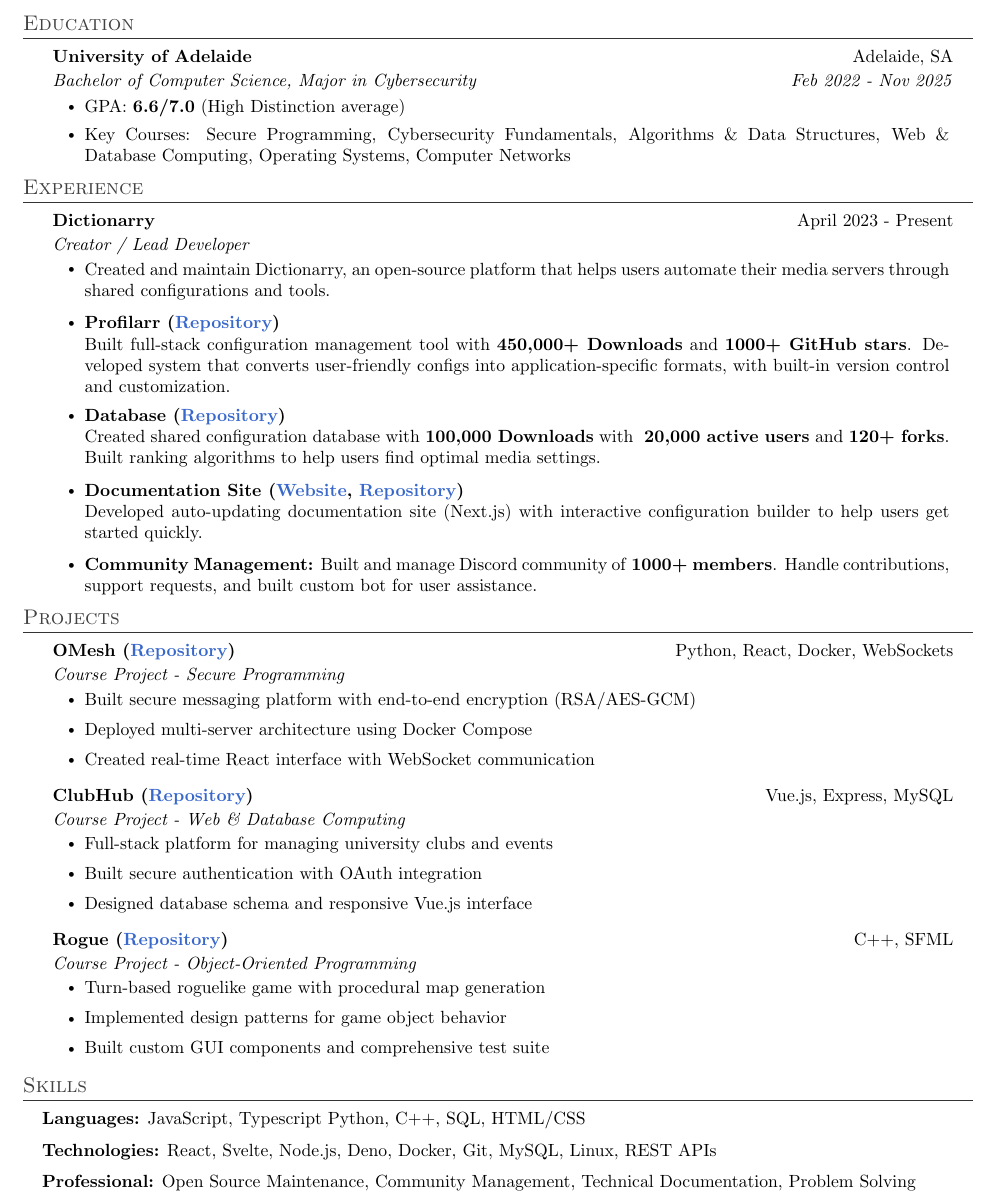
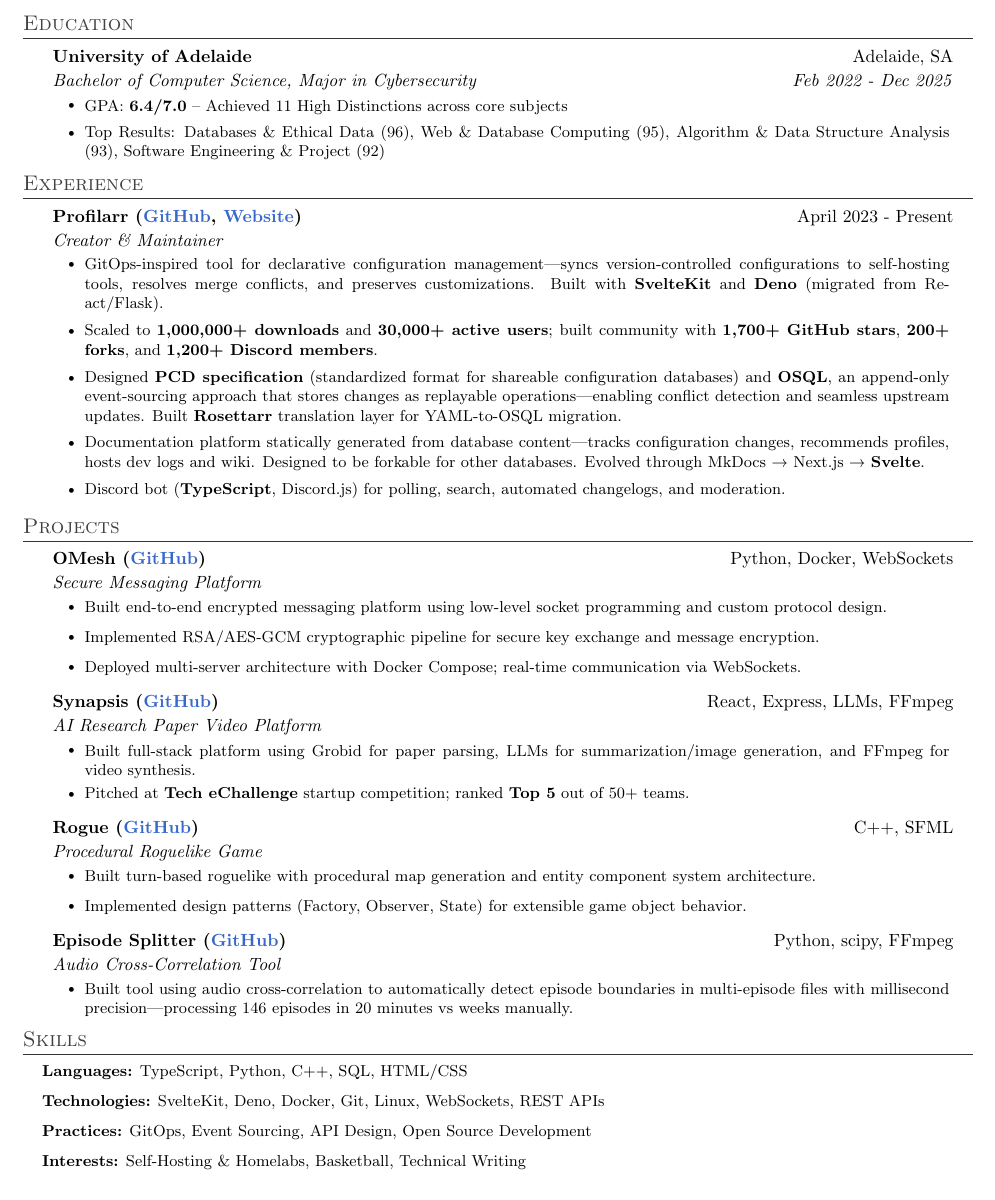
Before and after one commit to santiagosayshey/resume, a LaTeX CV (resume.tex, which reads sections/education.tex, sections/experience.tex, sections/projects.tex): part of the page, cut so that both start at the same text. Compiled offline with pdfLaTeX.

Commit message:
chore: update resume content with improved education, experience, projects, and skills sections

```diff
--- a/resume.tex
+++ b/resume.tex
@@ -68,7 +68,7 @@
 }
 
 \newcommand{\resumeItem}[1]{
-\item\small{
+\item\footnotesize{
  \parbox[t]{0.91\textwidth}{#1 \vspace{-2pt}}
  }
 }
--- a/sections/education.tex
+++ b/sections/education.tex
@@ -3,9 +3,9 @@
 \resumeSubHeadingListStart
 \resumeSubheading
 {University of Adelaide}{Adelaide, SA}
-{Bachelor of Computer Science, Major in Cybersecurity}{Feb 2022 - Nov 2025}
+{Bachelor of Computer Science, Major in Cybersecurity}{Feb 2022 - Dec 2025}
 \resumeItemListStart
-\resumeItem{GPA: \textbf{6.6/7.0} (High Distinction average)}
-\resumeItem{Key Courses: Secure Programming, Cybersecurity Fundamentals, Algorithms \& Data Structures, Web \& Database Computing, Operating Systems, Computer Networks}
+\resumeItem{GPA: \textbf{6.4/7.0} -- Achieved 11 High Distinctions across core subjects}
+\resumeItem{Top Results: Databases \& Ethical Data (96), Web \& Database Computing (95), Algorithm \& Data Structure Analysis (93), Software Engineering \& Project (92)}
 \resumeItemListEnd
 \resumeSubHeadingListEnd
--- a/sections/experience.tex
+++ b/sections/experience.tex
@@ -2,20 +2,17 @@
 \section{Experience}
 \resumeSubHeadingListStart
 \resumeSubheading
-{Dictionarry}{April 2023 - Present}
-{Creator / Lead Developer}{}
+{Profilarr (\href{https://github.com/Dictionarry-Hub}{GitHub}, \href{https://dictionarry.dev/}{Website})}{April 2023 - Present}
+{Creator \& Maintainer}{}
 \resumeItemListStart
-\resumeItem{Created and maintain Dictionarry, an open-source platform that helps users automate their media servers through shared configurations and tools.}
-\vspace{6pt} % Increased from 3pt
-\resumeItem{\textbf{Profilarr (\href{https://github.com/Dictionarry-Hub/profilarr}{Repository})} \\
-Built full-stack configuration management tool with \textbf{450,000+ Downloads} and \textbf{1000+ GitHub stars}. Developed system that converts user-friendly configs into application-specific formats, with built-in version control and customization.}
-\vspace{6pt} % Increased from 3pt
-\resumeItem{\textbf{Database (\href{https://github.com/Dictionarry-Hub/database}{Repository})} \\
-Created shared configuration database with \textbf{100,000 Downloads} with ~\textbf{20,000 active users} and \textbf{120+ forks}. Built ranking algorithms to help users find optimal media settings.}
-\vspace{6pt} % Increased from 3pt
-\resumeItem{\textbf{Documentation Site (\href{https://dictionarry.dev/}{Website}, \href{https://github.com/Dictionarry-Hub/website}{Repository})} \\
-Developed auto-updating documentation site (Next.js) with interactive configuration builder to help users get started quickly.}
-\vspace{6pt} % Increased from 3pt
-\resumeItem{\textbf{Community Management:} Built and manage Discord community of \textbf{1000+ members}. Handle contributions, support requests, and built custom bot for user assistance.}
+\resumeItem{GitOps-inspired tool for declarative configuration management—syncs version-controlled configurations to self-hosting tools, resolves merge conflicts, and preserves customizations. Built with \textbf{SvelteKit} and \textbf{Deno} (migrated from React/Flask).}
+\vspace{4pt}
+\resumeItem{Scaled to \textbf{1,000,000+ downloads} and \textbf{30,000+ active users}; built community with \textbf{1,700+ GitHub stars}, \textbf{200+ forks}, and \textbf{1,200+ Discord members}.}
+\vspace{4pt}
+\resumeItem{Designed \textbf{PCD specification} (standardized format for shareable configuration databases) and \textbf{OSQL}, an append-only event-sourcing approach that stores changes as replayable operations—enabling conflict detection and seamless upstream updates. Built \textbf{Rosettarr} translation layer for YAML-to-OSQL migration.}
+\vspace{4pt}
+\resumeItem{Documentation platform statically generated from database content—tracks configuration changes, recommends profiles, hosts dev logs and wiki. Designed to be forkable for other databases. Evolved through MkDocs → Next.js → \textbf{Svelte}.}
+\vspace{4pt}
+\resumeItem{Discord bot (\textbf{TypeScript}, Discord.js) for polling, search, automated changelogs, and moderation.}
 \resumeItemListEnd
 \resumeSubHeadingListEnd
--- a/sections/projects.tex
+++ b/sections/projects.tex
@@ -2,33 +2,35 @@
 \section{Projects}
 \resumeSubHeadingListStart
 \resumeSubheading
-{OMesh (\href{https://github.com/santiagosayshey/OMesh}{Repository})}{Python, React, Docker, WebSockets}
-{Course Project - Secure Programming}{}
+{OMesh (\href{https://github.com/santiagosayshey/OMesh}{GitHub})}{Python, Docker, WebSockets}
+{Secure Messaging Platform}{}
 \resumeItemListStart
-\resumeItem{Built secure messaging platform with end-to-end encryption (RSA/AES-GCM)}
-\vspace{1pt}
-\resumeItem{Deployed multi-server architecture using Docker Compose}
-\vspace{1pt}
-\resumeItem{Created real-time React interface with WebSocket communication}
+\resumeItem{Built end-to-end encrypted messaging platform using low-level socket programming and custom protocol design.}
+\vspace{2pt}
+\resumeItem{Implemented RSA/AES-GCM cryptographic pipeline for secure key exchange and message encryption.}
+\vspace{2pt}
+\resumeItem{Deployed multi-server architecture with Docker Compose; real-time communication via WebSockets.}
 \resumeItemListEnd
 \resumeSubheading
-{ClubHub (\href{https://github.com/santiagosayshey/ClubHub}{Repository})}{Vue.js, Express, MySQL}
-{Course Project - Web \& Database Computing}{}
+{Synapsis (\href{https://github.com/SynapsisAI}{GitHub})}{React, Express, LLMs, FFmpeg}
+{AI Research Paper Video Platform}{}
 \resumeItemListStart
-\resumeItem{Full-stack platform for managing university clubs and events}
-\vspace{1pt}
-\resumeItem{Built secure authentication with OAuth integration}
-\vspace{1pt}
-\resumeItem{Designed database schema and responsive Vue.js interface}
+\resumeItem{Built full-stack platform using Grobid for paper parsing, LLMs for summarization/image generation, and FFmpeg for video synthesis.}
+\vspace{2pt}
+\resumeItem{Pitched at \textbf{Tech eChallenge} startup competition; ranked \textbf{Top 5} out of 50+ teams.}
 \resumeItemListEnd
 \resumeSubheading
-{Rogue (\href{https://github.com/santiagosayshey/Rogue}{Repository})}{C++, SFML}
-{Course Project - Object-Oriented Programming}{}
+{Rogue (\href{https://github.com/santiagosayshey/Rogue}{GitHub})}{C++, SFML}
+{Procedural Roguelike Game}{}
 \resumeItemListStart
-\resumeItem{Turn-based roguelike game with procedural map generation}
-\vspace{1pt}
-\resumeItem{Implemented design patterns for game object behavior}
-\vspace{1pt}
-\resumeItem{Built custom GUI components and comprehensive test suite}
+\resumeItem{Built turn-based roguelike with procedural map generation and entity component system architecture.}
+\vspace{2pt}
+\resumeItem{Implemented design patterns (Factory, Observer, State) for extensible game object behavior.}
+\resumeItemListEnd
+\resumeSubheading
+{Episode Splitter (\href{https://github.com/santiagosayshey/spongebob-split}{GitHub})}{Python, scipy, FFmpeg}
+{Audio Cross-Correlation Tool}{}
+\resumeItemListStart
+\resumeItem{Built tool using audio cross-correlation to automatically detect episode boundaries in multi-episode files with millisecond precision—processing 146 episodes in 20 minutes vs weeks manually.}
 \resumeItemListEnd
 \resumeSubHeadingListEnd
--- a/sections/skills.tex
+++ b/sections/skills.tex
@@ -1,8 +1,9 @@
 % sections/skills.tex
 \section{Skills}
-\small
+\footnotesize
 \begin{adjustwidth}{0.15in}{0.15in}
-\textbf{Languages:} JavaScript, Typescript Python, C++, SQL, HTML/CSS \\[6pt]
-\textbf{Technologies:} React, Svelte, Node.js, Deno, Docker, Git, MySQL, Linux, REST APIs \\[6pt]
-\textbf{Professional:} Open Source Maintenance, Community Management, Technical Documentation, Problem Solving
+\textbf{Languages:} TypeScript, Python, C++, SQL, HTML/CSS \\[6pt]
+\textbf{Technologies:} SvelteKit, Deno, Docker, Git, Linux, WebSockets, REST APIs \\[6pt]
+\textbf{Practices:} GitOps, Event Sourcing, API Design, Open Source Development \\[6pt]
+\textbf{Interests:} Self-Hosting \& Homelabs, Basketball, Technical Writing
 \end{adjustwidth}
```
Also changed, not shown: resume.pdf.
